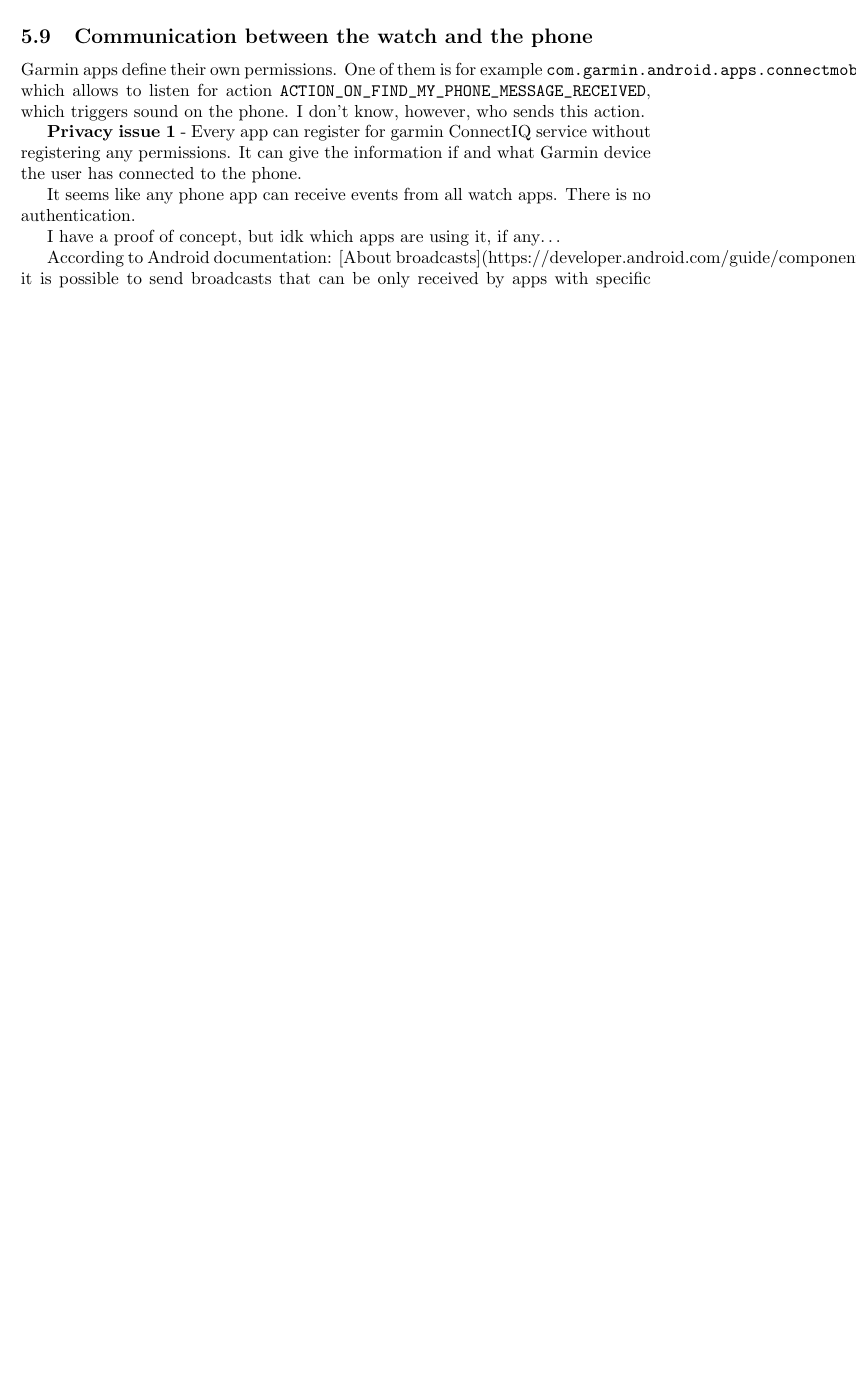
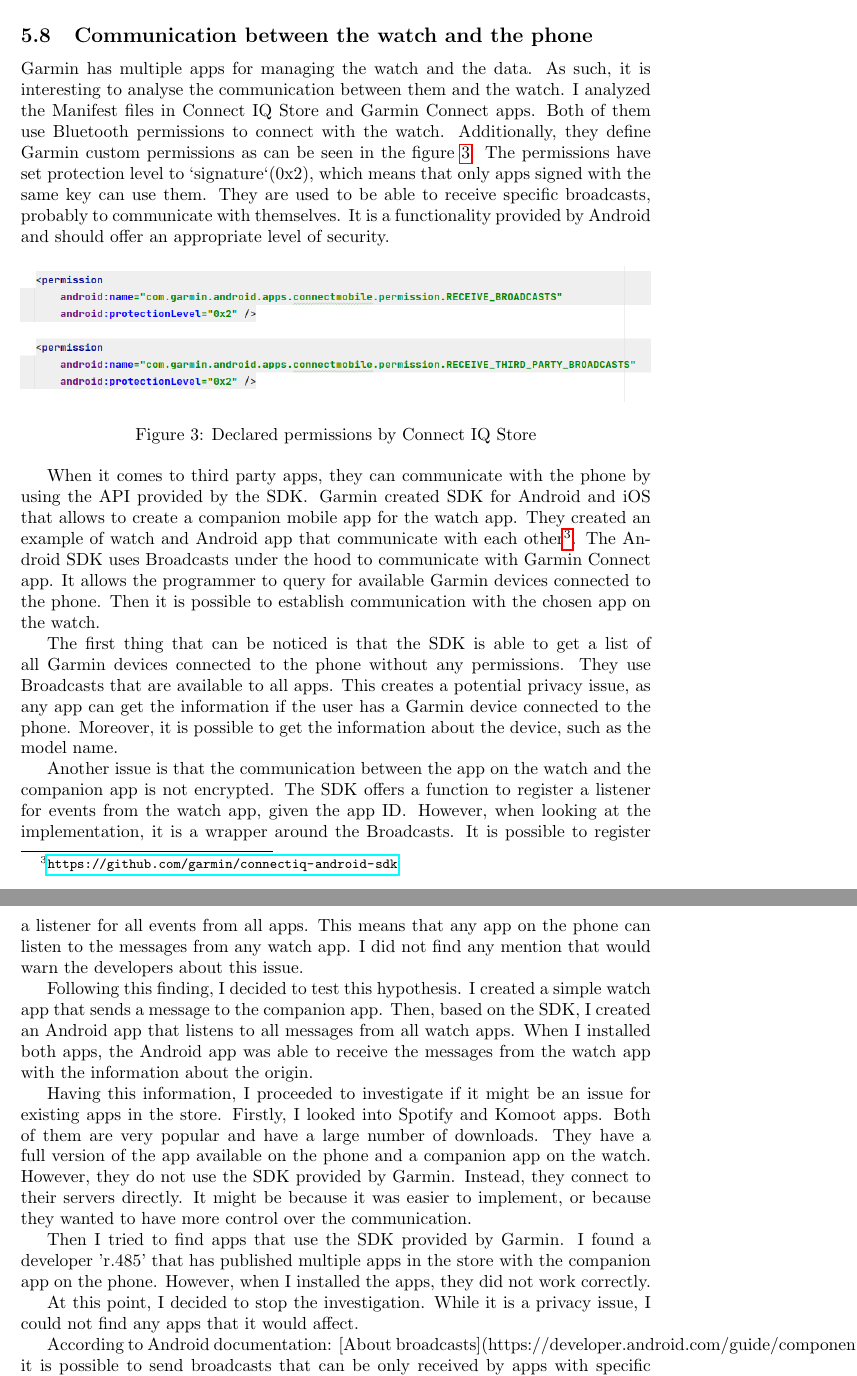
Before and after one commit to Milosz503/GarminSecurityAnalysis, a LaTeX document (report/latex/report.tex, which reads report/latex/sections/security-third-party-apps.tex): part of page 13 of 17 before the commit and two parts of pages 14 and 15 of 19 after it, the two joined at a grey line, cut so that both start at the same text, the shorter picture padded with empty space. Compiled offline with pdfLaTeX.

Commit message:
Added description of communication between the watch and the phone

```diff
--- a/report/latex/report.tex
+++ b/report/latex/report.tex
@@ -3,6 +3,8 @@
 \usepackage[a4paper, total={5in, 7.3in}]{geometry}
 \usepackage{graphicx}
 \usepackage{listings}
+\usepackage{cite}
+\usepackage{hyperref}
 
 \lstset{basicstyle = \small}
 
--- a/report/latex/sections/security-third-party-apps.tex
+++ b/report/latex/sections/security-third-party-apps.tex
@@ -139,2 +111 @@
 However, after changing the bytecode, it is necessary to sign the executable again.
-After analysis of \textit{monkeybrains.jar} file, I created a kotlin script that signs the app again.
@@ -141,17 +147,62 @@
 
 \subsection{Communication between the watch and the phone} \label{subsec:communication-watch-phone}
 
-Garmin apps define their own permissions.
-One of them is for example \verb|com.garmin.android.apps.connectmobile.permission.RECEIVE_BROADCASTS|, which allows to listen for action \verb|ACTION_ON_FIND_MY_PHONE_MESSAGE_RECEIVED|, which triggers sound on the phone.
-I don't know, however, who sends this action.
+Garmin has multiple apps for managing the watch and the data.
+As such, it is interesting to analyse the communication between them and the watch.
+I analyzed the Manifest files in Connect IQ Store and Garmin Connect apps.
+Both of them use Bluetooth permissions to connect with the watch.
+Additionally, they define Garmin custom permissions as can be seen in the figure~\ref{fig:connect-iq-store-permissions}.
+The permissions have set protection level to `signature`(0x2), which means that only apps signed with the same key can use them.
+They are used to be able to receive specific broadcasts, probably to communicate with themselves.
+It is a functionality provided by Android and should offer an appropriate level of security.
 
-\textbf{Privacy issue 1} - Every app can register for garmin ConnectIQ service without registering any permissions.
-It can give the information if and what Garmin device the user has connected to the phone.
+\begin{figure}[h]
+    \centering
+    \includegraphics[width=1\linewidth]{../../images/android-declared-permissions}
+    \caption{Declared permissions by Connect IQ Store}
+    \label{fig:connect-iq-store-permissions}
+\end{figure}
 
-It seems like any phone app can receive events from all watch apps.
-There is no authentication.
+When it comes to third party apps, they can communicate with the phone by using the API provided by the SDK\@.
+Garmin created SDK for Android and iOS that allows to create a companion mobile app for the watch app.
+They created an example of watch and Android app that communicate with each other\footnote{\url{https://github.com/garmin/connectiq-android-sdk}}.
+The Android SDK uses Broadcasts under the hood to communicate with Garmin Connect app.
+It allows the programmer to query for available Garmin devices connected to the phone.
+Then it is possible to establish communication with the chosen app on the watch.
 
-I have a proof of concept, but idk which apps are using it, if any\ldots
+The first thing that can be noticed is that the SDK is able to get a list of all Garmin devices connected to the phone without any permissions.
+They use Broadcasts that are available to all apps.
+This creates a potential privacy issue, as any app can get the information if the user has a Garmin device connected to the phone.
+Moreover, it is possible to get the information about the device, such as the model name.
+
+Another issue is that the communication between the app on the watch and the companion app is not encrypted.
+The SDK offers a function to register a listener for events from the watch app, given the app ID\@.
+However, when looking at the implementation, it is a wrapper around the Broadcasts.
+It is possible to register a listener for all events from all apps.
+This means that any app on the phone can listen to the messages from any watch app.
+I did not find any mention that would warn the developers about this issue.
+
+Following this finding, I decided to test this hypothesis.
+I created a simple watch app that sends a message to the companion app.
+Then, based on the SDK, I created an Android app that listens to all messages from all watch apps.
+When I installed both apps, the Android app was able to receive the messages from the watch app with the information about the origin.
+
+Having this information, I proceeded to investigate if it might be an issue for existing apps in the store.
+Firstly, I looked into Spotify and Komoot apps.
+Both of them are very popular and have a large number of downloads.
+They have a full version of the app available on the phone and a companion app on the watch.
+However, they do not use the SDK provided by Garmin.
+Instead, they connect to their servers directly.
+It might be because it was easier to implement, or because they wanted to have more control over the communication.
+
+Then I tried to find apps that use the SDK provided by Garmin.
+I found a developer 'r.485' that has published multiple apps in the store with the companion app on the phone.
+However, when I installed the apps, they did not work correctly.
+
+At this point, I decided to stop the investigation.
+While it is a privacy issue, I could not find any apps that it would affect.
+
+
 
 According to Android documentation: [About broadcasts](https://developer.android.com/guide/components/broadcasts),
 it is possible to send broadcasts that can be only received by apps with specific permissions.
```
Also changed, not shown: report/latex/references.bib (added, +57 -0 lines), report/latex/sections/introduction.tex (+5 -0 lines), images/android-declared-permissions.png (added), images/ghidra.png, report/Garmin_security_analysis.pdf (deleted), report/report.pdf (added), report/latex/report.tex (35 more changed lines), report/latex/sections/security-third-party-apps.tex (81 more changed lines).
